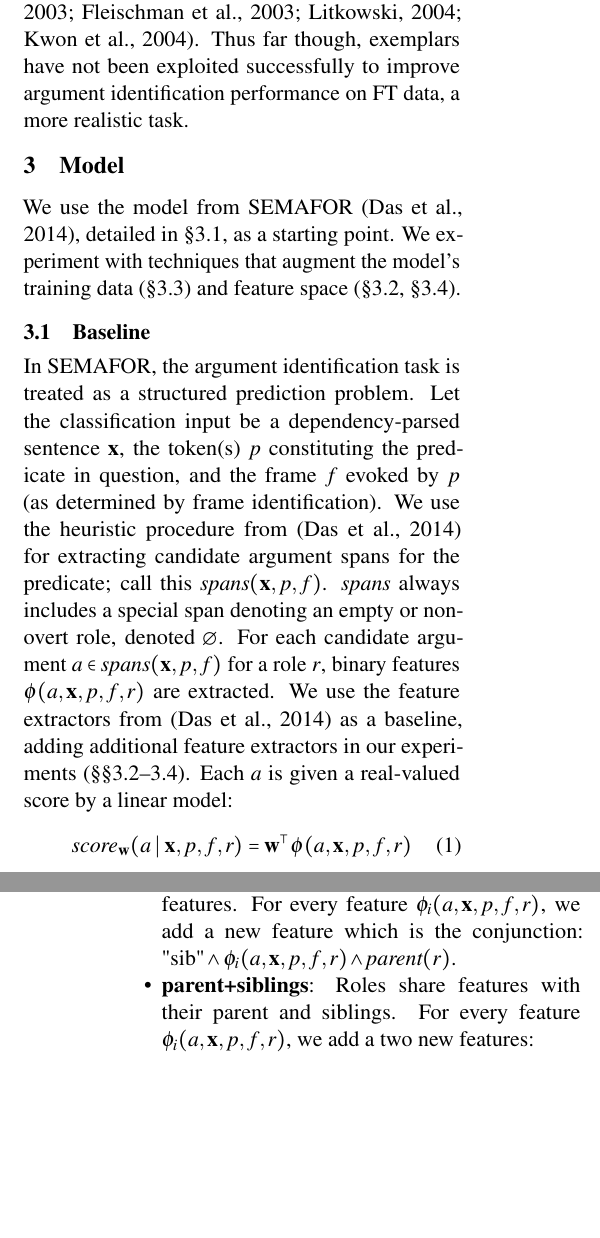
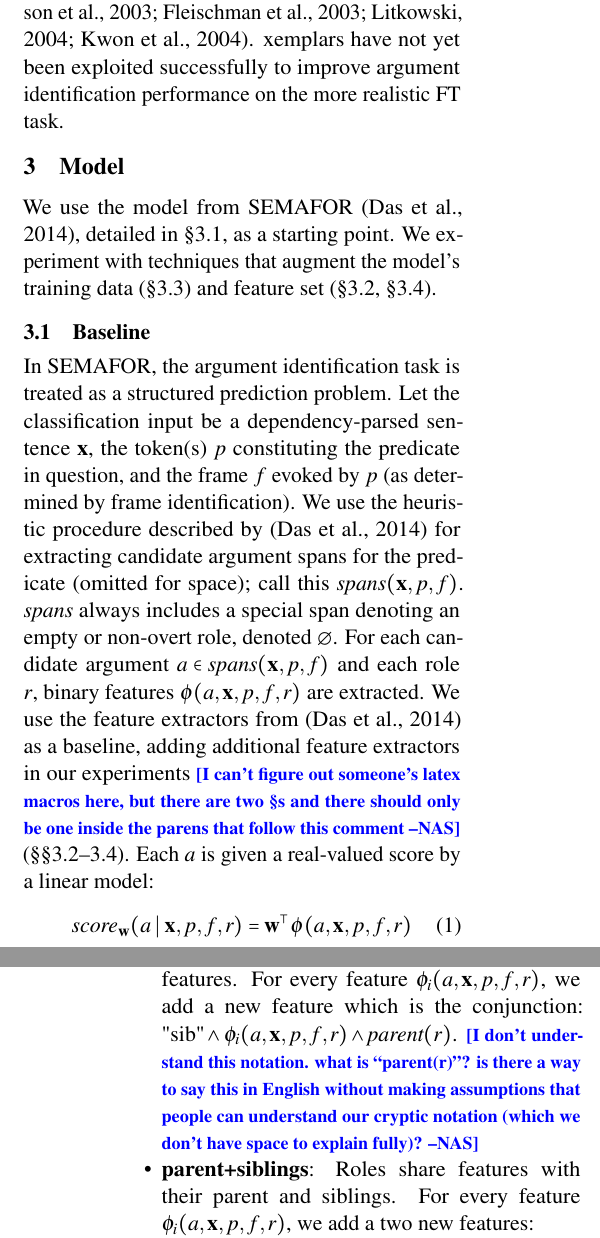
Before and after one commit to meghana-kshirsagar/acl2015, a LaTeX paper (argid_short.tex): two parts of the columns of pages 2 and 3 of 6, joined at a grey line, cut so that both start at the same text, the shorter picture padded with empty space. Compiled offline with pdfLaTeX.

Commit message:
noah - abstract and intro

```diff
--- a/argid_short.tex
+++ b/argid_short.tex
@@ -249,6 +249,8 @@
 \newcommand{\overbar}[1]{\mkern 1.5mu\overline{\mkern-1.5mu#1\mkern-1.5mu}\mkern 1.5mu} % \bar is too narrow in math
 \newcommand{\cost}{c}
 
+\newcommand{\nascomment}[1]{\textcolor{blue}{\textbf{\small [#1 --NAS]}}}
+
 \newcommand{\term}[1]{\textbf{#1}} % term being defined
 
 \newcommand{\citeposs}[2][]{\citeauthor{#2}'s (\citeyear[#1]{#2})}
@@ -621,8 +624,8 @@ is noticeably higher than in the FT data.
 %model's tendency to predict certain kinds of arguments in a way that is not statistically representative of a natural corpus.
 The exemplars formed the basis of early studies of frame-semantic role
 labeling \citep[e.g.,][]{gildea-02,thompson-03,fleischman-03,litkowski-04,kwon-04}.
-Thus far though, exemplars have not been exploited successfully to improve
-argument identification performance on FT data, a more realistic task.
+xemplars have not yet been exploited successfully to improve
+argument identification performance on the more realistic FT task.
 % In this work, we seek to leverage these exemplar sentences.
 % We deem it worthwhile to %(a)~
 % investigate whether the exemplars
@@ -705,7 +708,7 @@ We use the model from SEMAFOR \citep{das-14}, detailed in
 , as a starting point.
 We experiment with %several domain adaptation (DA) techniques, augmenting
 techniques that augment
-the model's training data (\cref{sec:frust}) and feature space %$\mathbf{\phi}$
+the model's training data (\cref{sec:frust}) and feature set %$\mathbf{\phi}$
 (\cref{sec:hierfeats},~\cref{sec:guide}).
 
 \subsection{Baseline}
@@ -718,14 +721,17 @@ prediction problem.
 Let the classification input be a dependency-parsed sentence $\mathbf{x}$,
 the token(s) $p$ constituting the predicate in question, and the frame $f$ evoked by $p$
 (as determined by frame identification).
-We use the heuristic procedure from \citep{das-14} for extracting candidate argument spans
-for the predicate; call this $\textit{spans}(\mathbf{x}, p, f)$.
+We use the heuristic procedure described by \citep{das-14} for extracting candidate argument spans
+for the predicate (omitted for space); call this $\textit{spans}(\mathbf{x}, p, f)$.
 $\textit{spans}$ always includes a special span denoting an empty or non-overt
 role, denoted~$\emptyset$.
-For each candidate argument $a \in \textit{spans}(\mathbf{x}, p, f)$ for a role
+For each candidate argument $a \in \textit{spans}(\mathbf{x}, p, f)$
+and each role
 $r$, binary features $\mathbf{\phi}(a, \mathbf{x}, p, f, r)$ are extracted.
 We use the feature extractors from \citep{das-14} as a baseline, adding
-additional feature extractors in our experiments
+additional feature extractors in our experiments \nascomment{I can't
+  figure out someone's latex macros here, but there are two \S s and
+  there should only be one inside the parens that follow this comment}
 (\cref{sec:hierfeats,sec:frust,sec:guide}).
 Each $a$ is given a real-valued score by a linear model:
 % At the core of SEMAFOR's argument
@@ -746,3 +752,6 @@ data (\cref{sec:learning}).
 % The scoring function (\cref{eq:score})
 % is computed for each candidate span $a \in \textit{spans}(\mathbf{x}, p, f)$.
 
+Prediction requires choosing a joint assignment of all arguments of a
+frame,
+respecting the constraints that a role may be assigned to at most one span, and
@@ -800,7 +807,11 @@ We experiment with two kinds of features using the \textbf{Inheritance} and \tex
   \item
 \noindent\textbf{siblings}: Roles that have a common parent share features.
 For every feature $\phi_i(a, \mathbf{x}, p, f, r)$, we add a new feature which is the conjunction:
-$\text{"sib"} \wedge \phi_i(a, \mathbf{x}, p, f, r) \wedge \textit{parent}(r)$.
+$\text{"sib"} \wedge \phi_i(a, \mathbf{x}, p, f, r) \wedge
+\textit{parent}(r)$.  \nascomment{I don't understand this notation.
+  what is ``parent(r)''?  is there a way to say this in English
+  without making assumptions that people can understand our cryptic
+  notation (which we don't have space to explain fully)?}
 
   \item\noindent\textbf{parent+siblings}: Roles share features with their parent and siblings.
 For every feature $\phi_i(a, \mathbf{x}, p, f, r)$, we add a two new features:
```
Also changed, not shown: argid_short.tex (22 more changed lines).
